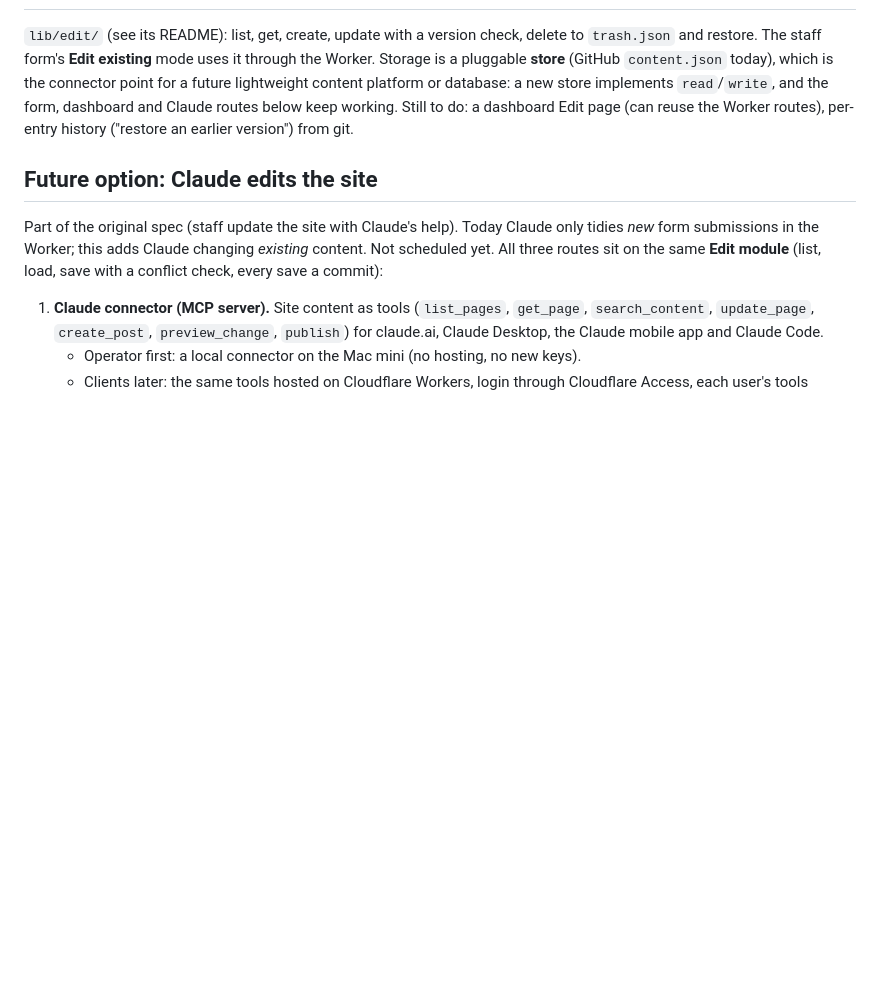
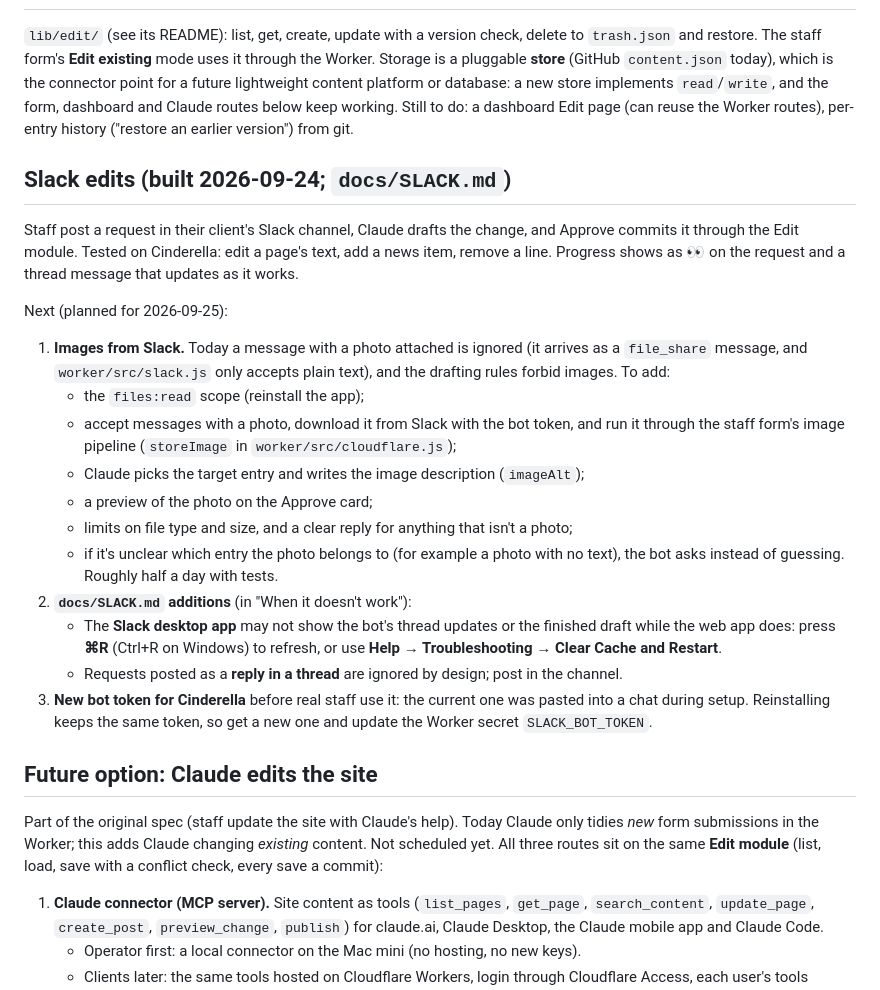
Before and after one commit to givingdata/wp-migration-platform, a Markdown page: docs/ROADMAP.md, the part around the change. Rendered like a GitHub page; blank space fills up the shorter version.

Commit message:
ROADMAP: Slack edits status and next steps (images, desktop refresh note, token rotation)
Co-Authored-By: Claude Opus 5.5 <noreply@anthropic.com>

```diff
--- a/docs/ROADMAP.md
+++ b/docs/ROADMAP.md
@@ -79,6 +79,35 @@ a future lightweight content platform or database: a new store implements `read`
 the form, dashboard and Claude routes below keep working. Still to do: a dashboard Edit page
 (can reuse the Worker routes), per-entry history ("restore an earlier version") from git.
 
+## Slack edits (built 2026-09-24; `docs/SLACK.md`)
+
+Staff post a request in their client's Slack channel, Claude drafts the change, and Approve
+commits it through the Edit module. Tested on Cinderella: edit a page's text, add a news item,
+remove a line. Progress shows as 👀 on the request and a thread message that updates as it works.
+
+Next (planned for 2026-09-25):
+
+1. **Images from Slack.** Today a message with a photo attached is ignored (it arrives as a
+   `file_share` message, and `worker/src/slack.js` only accepts plain text), and the drafting
+   rules forbid images. To add:
+   - the `files:read` scope (reinstall the app);
+   - accept messages with a photo, download it from Slack with the bot token, and run it
+     through the staff form's image pipeline (`storeImage` in `worker/src/cloudflare.js`);
+   - Claude picks the target entry and writes the image description (`imageAlt`);
+   - a preview of the photo on the Approve card;
+   - limits on file type and size, and a clear reply for anything that isn't a photo;
+   - if it's unclear which entry the photo belongs to (for example a photo with no text),
+     the bot asks instead of guessing.
+   Roughly half a day with tests.
+2. **`docs/SLACK.md` additions** (in "When it doesn't work"):
+   - The **Slack desktop app** may not show the bot's thread updates or the finished draft
+     while the web app does: press **⌘R** (Ctrl+R on Windows) to refresh, or use
+     **Help → Troubleshooting → Clear Cache and Restart**.
+   - Requests posted as a **reply in a thread** are ignored by design; post in the channel.
+3. **New bot token for Cinderella** before real staff use it: the current one was pasted into
+   a chat during setup. Reinstalling keeps the same token, so get a new one and update the
+   Worker secret `SLACK_BOT_TOKEN`.
+
 ## Future option: Claude edits the site
 
 Part of the original spec (staff update the site with Claude's help). Today Claude only
```
